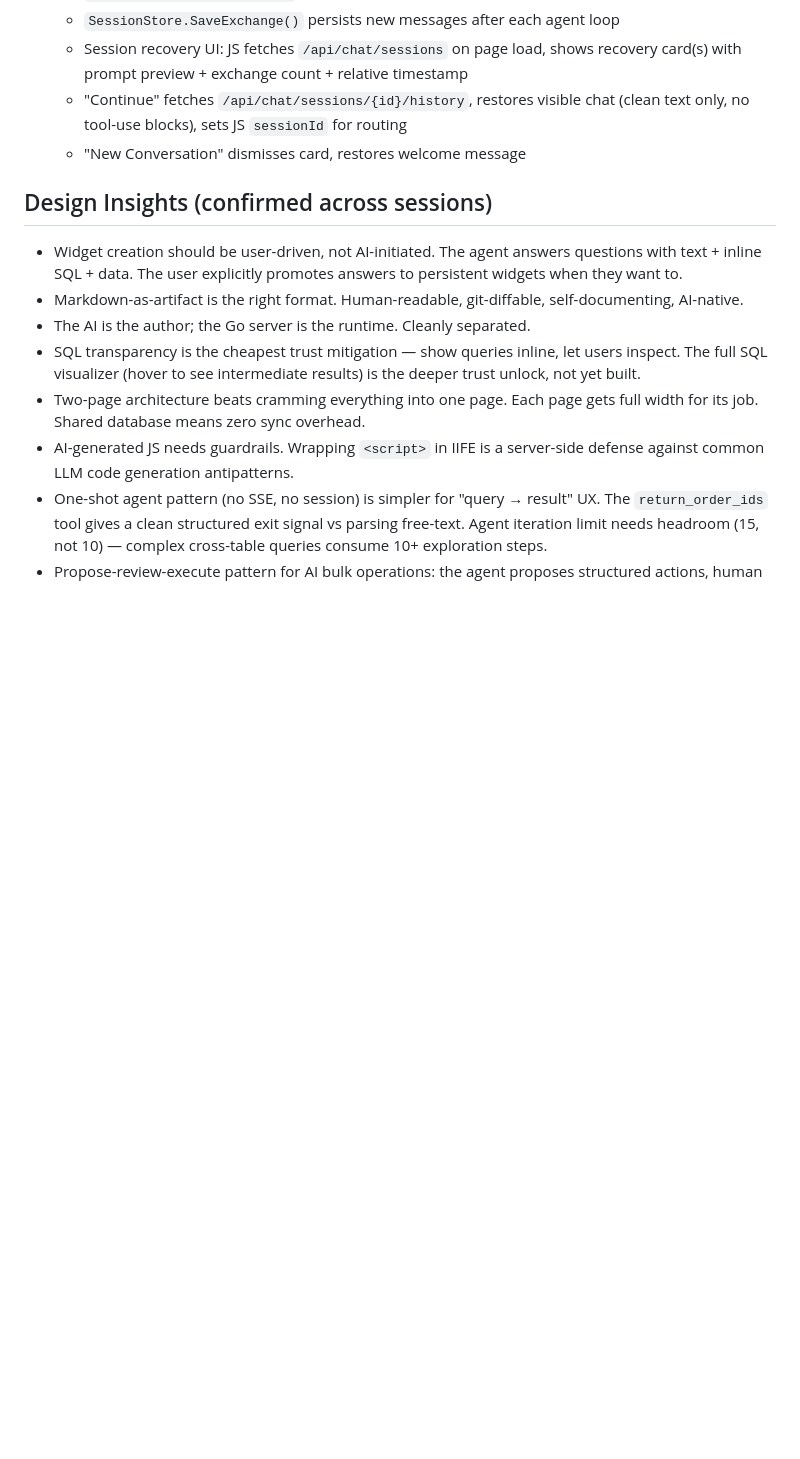
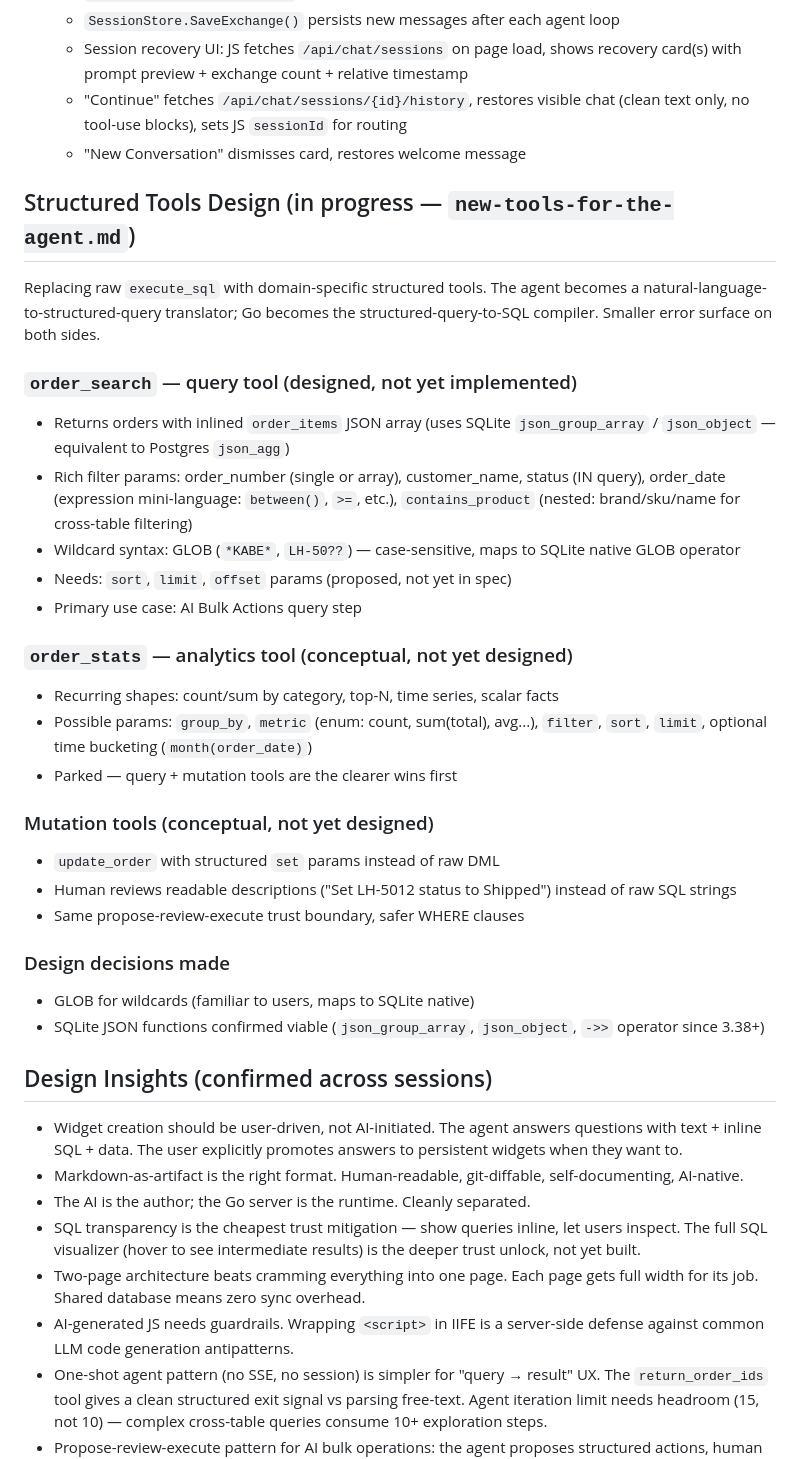
Before and after one commit to corruptmemory/lighthouse-project, a Markdown page: .claude/shared-memory.md, the part around the change. GitHub-like rendering; blank space fills up the shorter version.

```diff
--- a/.claude/shared-memory.md
+++ b/.claude/shared-memory.md
@@ -78,6 +78,40 @@ Last updated: 2026-03-01
     (clean text only, no tool-use blocks), sets JS `sessionId` for routing
   - "New Conversation" dismisses card, restores welcome message
 
+## Structured Tools Design (in progress — `new-tools-for-the-agent.md`)
+
+Replacing raw `execute_sql` with domain-specific structured tools. The agent
+becomes a natural-language-to-structured-query translator; Go becomes the
+structured-query-to-SQL compiler. Smaller error surface on both sides.
+
+### `order_search` — query tool (designed, not yet implemented)
+- Returns orders with inlined `order_items` JSON array (uses SQLite
+  `json_group_array` / `json_object` — equivalent to Postgres `json_agg`)
+- Rich filter params: order_number (single or array), customer_name, status
+  (IN query), order_date (expression mini-language: `between()`, `>=`, etc.),
+  `contains_product` (nested: brand/sku/name for cross-table filtering)
+- Wildcard syntax: GLOB (`*KABE*`, `LH-50??`) — case-sensitive, maps to
+  SQLite native GLOB operator
+- Needs: `sort`, `limit`, `offset` params (proposed, not yet in spec)
+- Primary use case: AI Bulk Actions query step
+
+### `order_stats` — analytics tool (conceptual, not yet designed)
+- Recurring shapes: count/sum by category, top-N, time series, scalar facts
+- Possible params: `group_by`, `metric` (enum: count, sum(total), avg...),
+  `filter`, `sort`, `limit`, optional time bucketing (`month(order_date)`)
+- Parked — query + mutation tools are the clearer wins first
+
+### Mutation tools (conceptual, not yet designed)
+- `update_order` with structured `set` params instead of raw DML
+- Human reviews readable descriptions ("Set LH-5012 status to Shipped")
+  instead of raw SQL strings
+- Same propose-review-execute trust boundary, safer WHERE clauses
+
+### Design decisions made
+- GLOB for wildcards (familiar to users, maps to SQLite native)
+- SQLite JSON functions confirmed viable (`json_group_array`, `json_object`,
+  `->>` operator since 3.38+)
+
 ## Design Insights (confirmed across sessions)
 
 - Widget creation should be user-driven, not AI-initiated. The agent answers
```
Also changed, not shown: new-tools-for-the-agent.md (added, +56 -0 lines).
